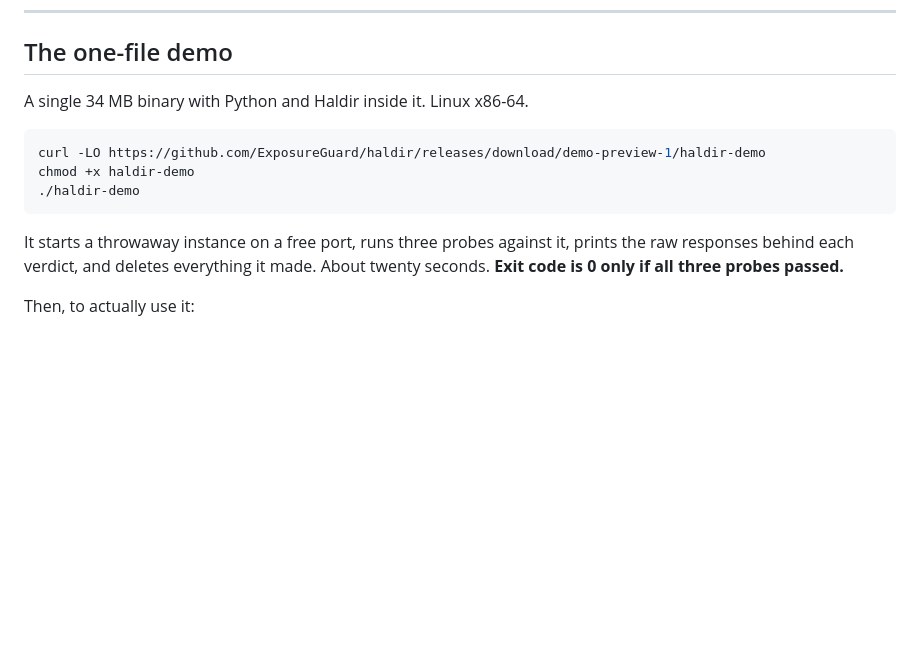
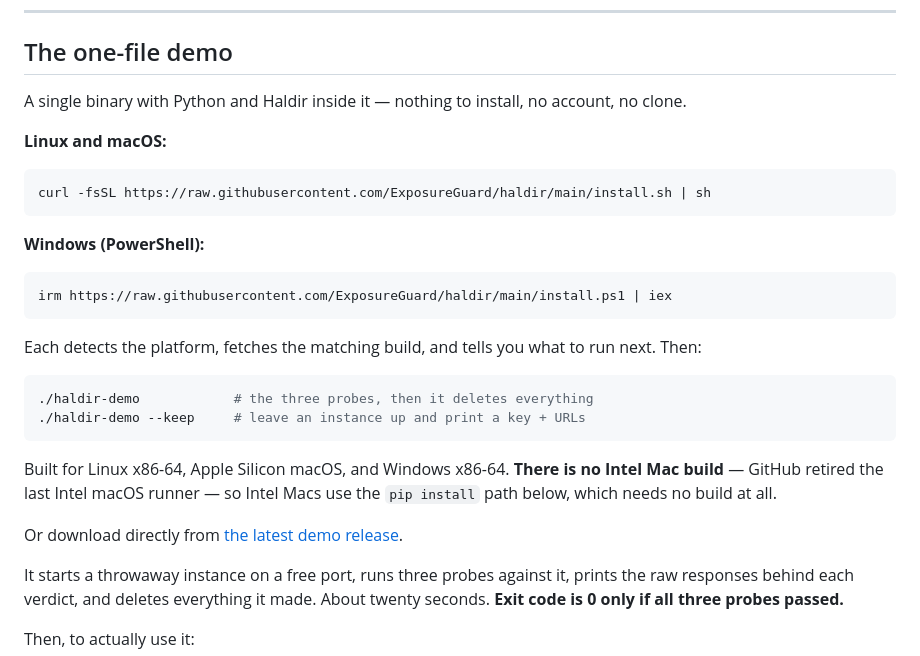
Before and after one commit to ExposureGuard/haldir, a Markdown page: DEMO.md, the part around the change. Rendered like a GitHub page; blank space fills up the shorter version.

Commit message:
docs: DEMO.md describes the installer, not a pinned download
It still told people to download `demo-preview-1` by name, which is both a
stale tag and the old flat asset name. Now it leads with the one-line
installers and names the platforms that actually have builds.

Also states plainly that there is no Intel Mac build, with the reason —
GitHub retired the last Intel macOS runner. An absent platform should say so;
the alternative is a 404 that reads as a broken link.

Co-Authored-By: Claude Code <noreply@anthropic.com>

````diff
--- a/DEMO.md
+++ b/DEMO.md
@@ -14,13 +14,35 @@ machine — there is nothing simulated, no signup, and no account.
 
 ## The one-file demo
 
-A single 34 MB binary with Python and Haldir inside it. Linux x86-64.
+A single binary with Python and Haldir inside it — nothing to install, no
+account, no clone.
+
+**Linux and macOS:**
 
 ```bash
-curl -LO https://github.com/ExposureGuard/haldir/releases/download/demo-preview-1/haldir-demo
-chmod +x haldir-demo
-./haldir-demo
+curl -fsSL https://raw.githubusercontent.com/ExposureGuard/haldir/main/install.sh | sh
 ```
+
+**Windows (PowerShell):**
+
+```powershell
+irm https://raw.githubusercontent.com/ExposureGuard/haldir/main/install.ps1 | iex
+```
+
+Each detects the platform, fetches the matching build, and tells you what to
+run next. Then:
+
+```bash
+./haldir-demo            # the three probes, then it deletes everything
+./haldir-demo --keep     # leave an instance up and print a key + URLs
+```
+
+Built for Linux x86-64, Apple Silicon macOS, and Windows x86-64. **There is no
+Intel Mac build** — GitHub retired the last Intel macOS runner — so Intel Macs
+use the `pip install` path below, which needs no build at all.
+
+Or download directly from
+[the latest demo release](https://github.com/ExposureGuard/haldir/releases).
 
 It starts a throwaway instance on a free port, runs three probes against it,
 prints the raw responses behind each verdict, and deletes everything it made.
````
